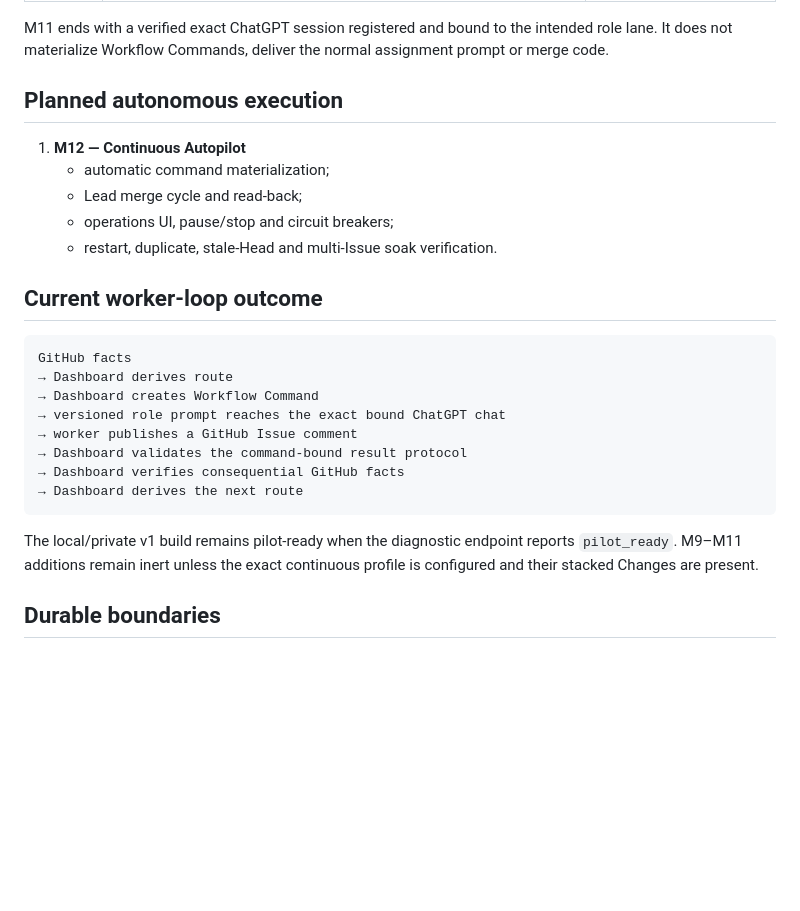
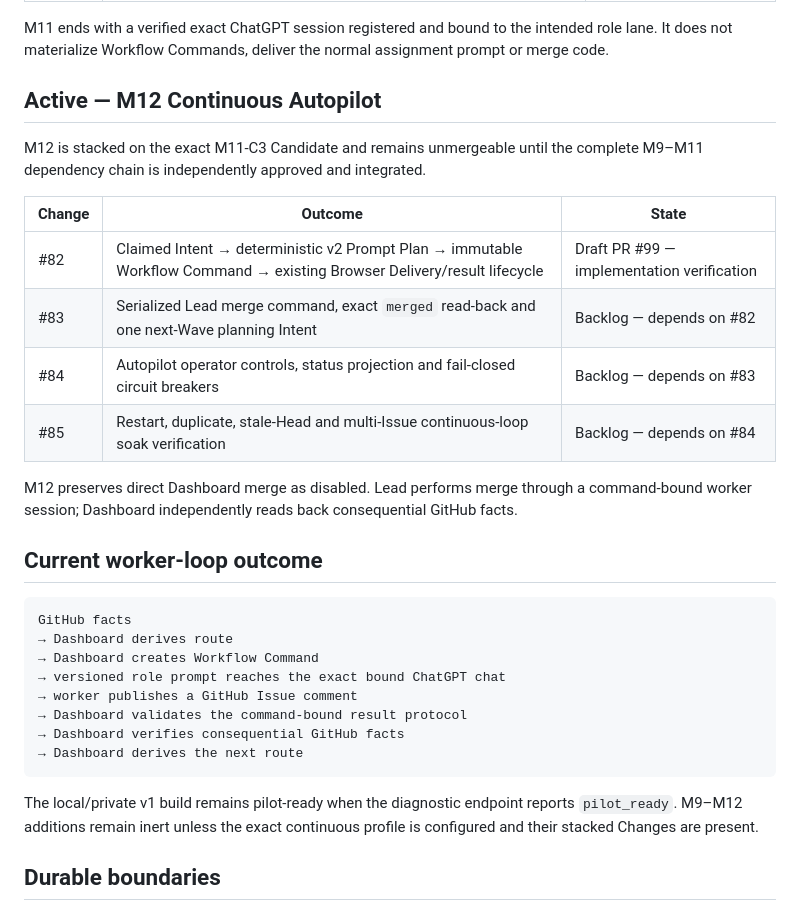
Before and after one commit to NordCoder/cddm-dashboard, a Markdown page: .delivery/ROADMAP.md, the part around the change. Rendered like a GitHub page; blank space fills up the shorter version.

Commit message:
M12-C1: activate Continuous Autopilot roadmap

````diff
--- a/.delivery/ROADMAP.md
+++ b/.delivery/ROADMAP.md
@@ -56,13 +56,18 @@ M11 is implemented as a stacked Candidate chain on the exact M10-C3 Candidate. I
 
 M11 ends with a verified exact ChatGPT session registered and bound to the intended role lane. It does not materialize Workflow Commands, deliver the normal assignment prompt or merge code.
 
-## Planned autonomous execution
+## Active — M12 Continuous Autopilot
 
-1. **M12 — Continuous Autopilot**
-   - automatic command materialization;
-   - Lead merge cycle and read-back;
-   - operations UI, pause/stop and circuit breakers;
-   - restart, duplicate, stale-Head and multi-Issue soak verification.
+M12 is stacked on the exact M11-C3 Candidate and remains unmergeable until the complete M9–M11 dependency chain is independently approved and integrated.
+
+| Change | Outcome | State |
+| --- | --- | --- |
+| #82 | Claimed Intent → deterministic v2 Prompt Plan → immutable Workflow Command → existing Browser Delivery/result lifecycle | Draft PR #99 — implementation verification |
+| #83 | Serialized Lead merge command, exact `merged` read-back and one next-Wave planning Intent | Backlog — depends on #82 |
+| #84 | Autopilot operator controls, status projection and fail-closed circuit breakers | Backlog — depends on #83 |
+| #85 | Restart, duplicate, stale-Head and multi-Issue continuous-loop soak verification | Backlog — depends on #84 |
+
+M12 preserves direct Dashboard merge as disabled. Lead performs merge through a command-bound worker session; Dashboard independently reads back consequential GitHub facts.
 
 ## Current worker-loop outcome
 
@@ -77,7 +82,7 @@ GitHub facts
 → Dashboard derives the next route
 ```
 
-The local/private v1 build remains pilot-ready when the diagnostic endpoint reports `pilot_ready`. M9–M11 additions remain inert unless the exact continuous profile is configured and their stacked Changes are present.
+The local/private v1 build remains pilot-ready when the diagnostic endpoint reports `pilot_ready`. M9–M12 additions remain inert unless the exact continuous profile is configured and their stacked Changes are present.
 
 ## Durable boundaries
 
````
